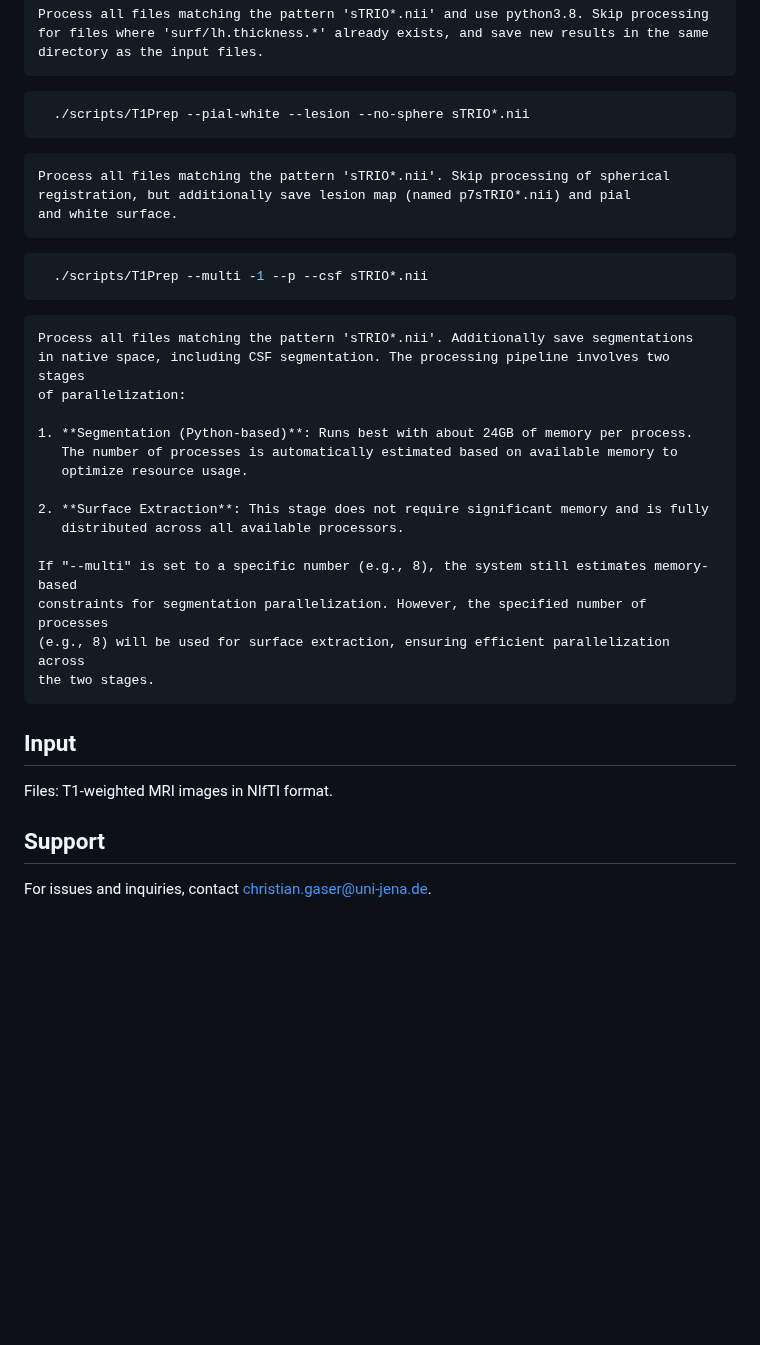
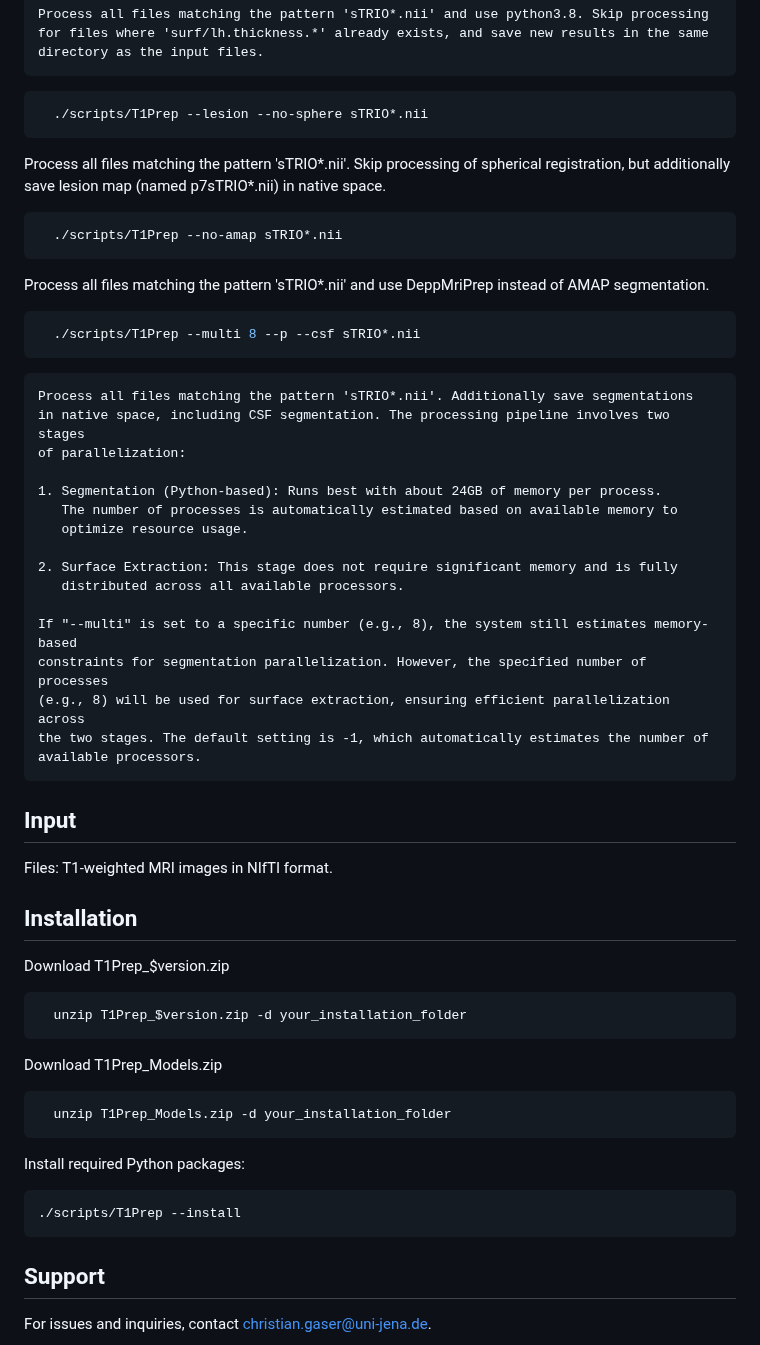
Before and after one commit to ChristianGaser/T1Prep, a Markdown page: README.md, the part around one of its changes. Rendered like a GitHub page; blank space fills up the shorter version.

````diff
--- a/README.md
+++ b/README.md
@@ -88,33 +91,55 @@ Python 3.8 (or higher) is required, and all necessary libraries are automaticall
     directory as the input files.
 
 ```bash
-  ./scripts/T1Prep --pial-white --lesion --no-sphere sTRIO*.nii
+  ./scripts/T1Prep --lesion --no-sphere sTRIO*.nii
 ```
-    Process all files matching the pattern 'sTRIO*.nii'. Skip processing of spherical
-    registration, but additionally save lesion map (named p7sTRIO*.nii) and pial
-    and white surface.
+   Process all files matching the pattern 'sTRIO*.nii'. Skip processing of spherical
+   registration, but additionally save lesion map (named p7sTRIO*.nii) in native space.
 
 ```bash
-  ./scripts/T1Prep --multi -1 --p --csf sTRIO*.nii
+  ./scripts/T1Prep --no-amap sTRIO*.nii
+```
+   Process all files matching the pattern 'sTRIO*.nii' and use DeppMriPrep instead of AMAP
+   segmentation.
+
+
+```bash
+  ./scripts/T1Prep --multi 8 --p --csf sTRIO*.nii
 ```
     Process all files matching the pattern 'sTRIO*.nii'. Additionally save segmentations
     in native space, including CSF segmentation. The processing pipeline involves two stages
     of parallelization:
 
-    1. **Segmentation (Python-based)**: Runs best with about 24GB of memory per process.
+    1. Segmentation (Python-based): Runs best with about 24GB of memory per process.
        The number of processes is automatically estimated based on available memory to
        optimize resource usage.
 
-    2. **Surface Extraction**: This stage does not require significant memory and is fully
+    2. Surface Extraction: This stage does not require significant memory and is fully
        distributed across all available processors.
 
     If "--multi" is set to a specific number (e.g., 8), the system still estimates memory-based
     constraints for segmentation parallelization. However, the specified number of processes
     (e.g., 8) will be used for surface extraction, ensuring efficient parallelization across
-    the two stages.
+    the two stages. The default setting is -1, which automatically estimates the number of
+    available processors.
+
 
 ## Input
 Files: T1-weighted MRI images in NIfTI format.
+
+## Installation
+Download T1Prep_$version.zip
+```bash
+  unzip T1Prep_$version.zip -d your_installation_folder
+```
+Download T1Prep_Models.zip
+```bash
+  unzip T1Prep_Models.zip -d your_installation_folder
+```
+Install required Python packages:
+```bash
+./scripts/T1Prep --install
+```
 
 ## Support
 For issues and inquiries, contact christian.gaser@uni-jena.de.
````
Also changed, not shown: other parts of README.md (+17 -14 lines).
